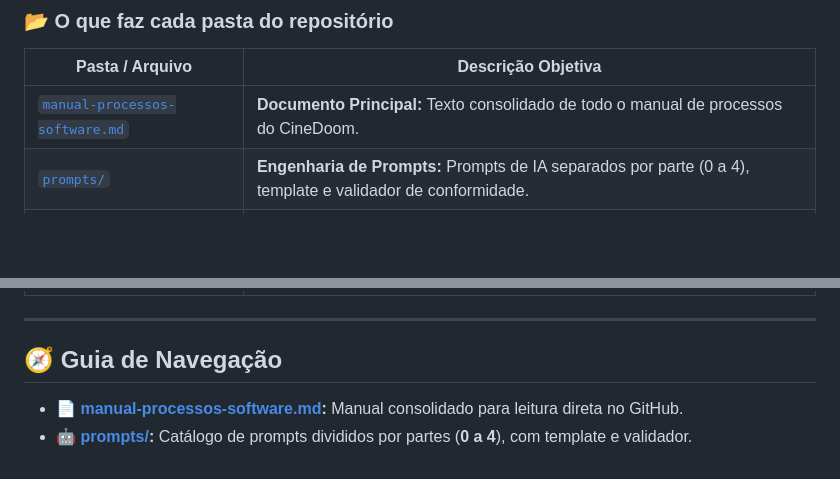
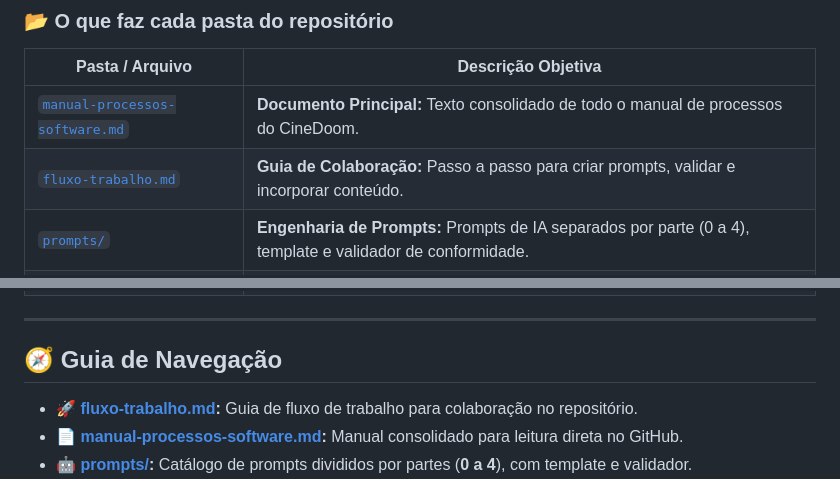
Before and after one commit to CINESOFT-SOLUTIONS/manual-processos-software, a Markdown page: README.md, 2 parts joined by grey strips. Rendered like a GitHub page; blank space fills up the shorter version.

Commit message:
docs: adiciona guia de fluxo de trabalho para colaboração

```diff
--- a/README.md
+++ b/README.md
@@ -78,6 +78,7 @@ manual-processos/
 | Pasta / Arquivo | Descrição Objetiva |
 |---|---|
 | [`manual-processos-software.md`](manual-processos-software.md) | **Documento Principal:** Texto consolidado de todo o manual de processos do CineDoom. |
+| [`fluxo-trabalho.md`](fluxo-trabalho.md) | **Guia de Colaboração:** Passo a passo para criar prompts, validar e incorporar conteúdo. |
 | [`prompts/`](prompts/) | **Engenharia de Prompts:** Prompts de IA separados por parte (0 a 4), template e validador de conformidade. |
 | [`docs/`](docs/) | **Base de Conhecimento:** Norma ISO 12207, caderno de decisões do projeto (PDW), validações e rascunhos. |
 | [`assets/`](assets/) | **Artefatos Visuais:** Diagramas de processos, modelos BPMN/PlantUML e figuras. |
@@ -89,6 +90,7 @@ manual-processos/
 
 ## 🧭 Guia de Navegação
 
+- 🚀 **[fluxo-trabalho.md](fluxo-trabalho.md):** Guia de fluxo de trabalho para colaboração no repositório.
 - 📄 **[manual-processos-software.md](manual-processos-software.md):** Manual consolidado para leitura direta no GitHub.
 - 🤖 **[prompts/](prompts/):** Catálogo de prompts divididos por partes (**0 a 4**), com template e validador.
 - 📋 **[docs/constituicao/project-definition-workbook.md](docs/constituicao/project-definition-workbook.md):** Caderno de premissas e decisões do CineDoom (PDW).
```
Also changed, not shown: fluxo-trabalho.md (added, +67 -0 lines).
